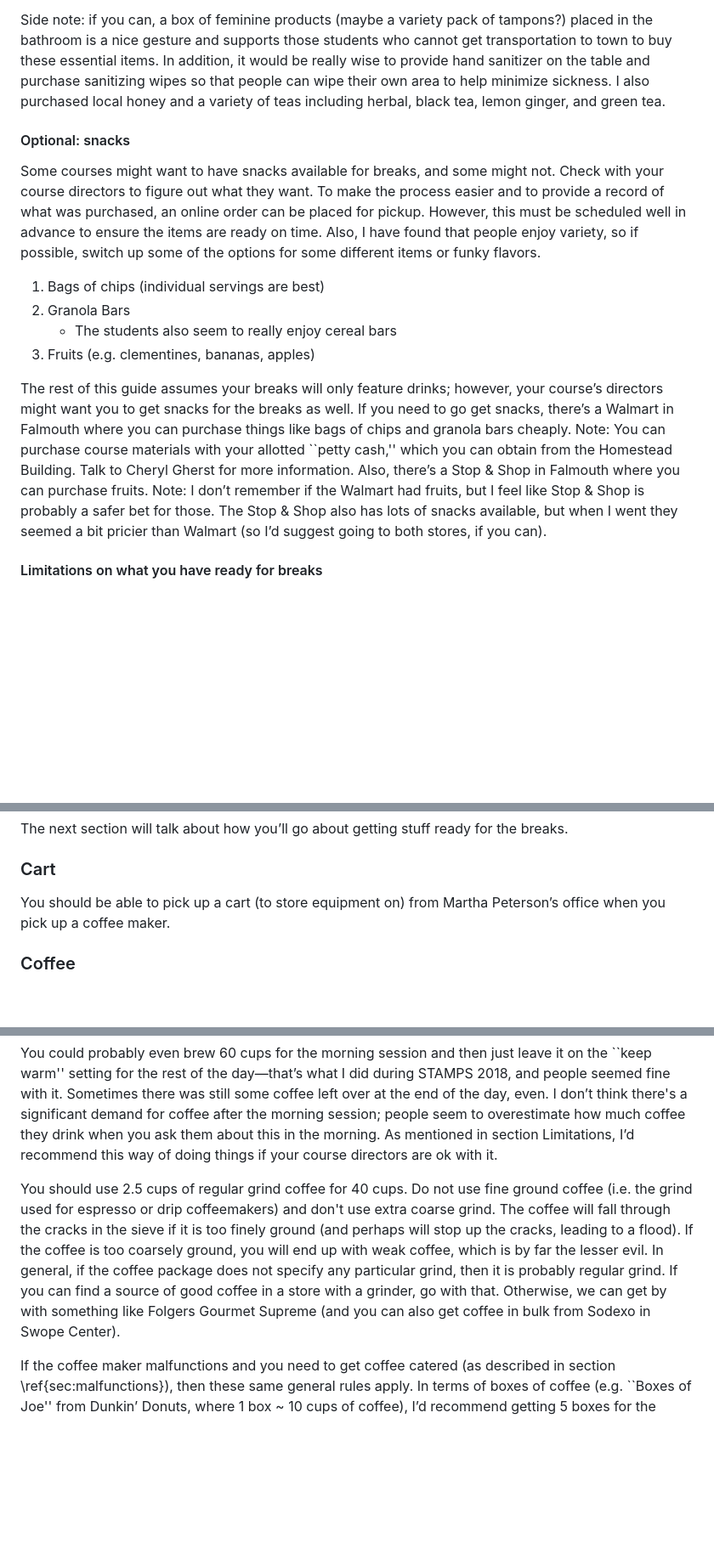
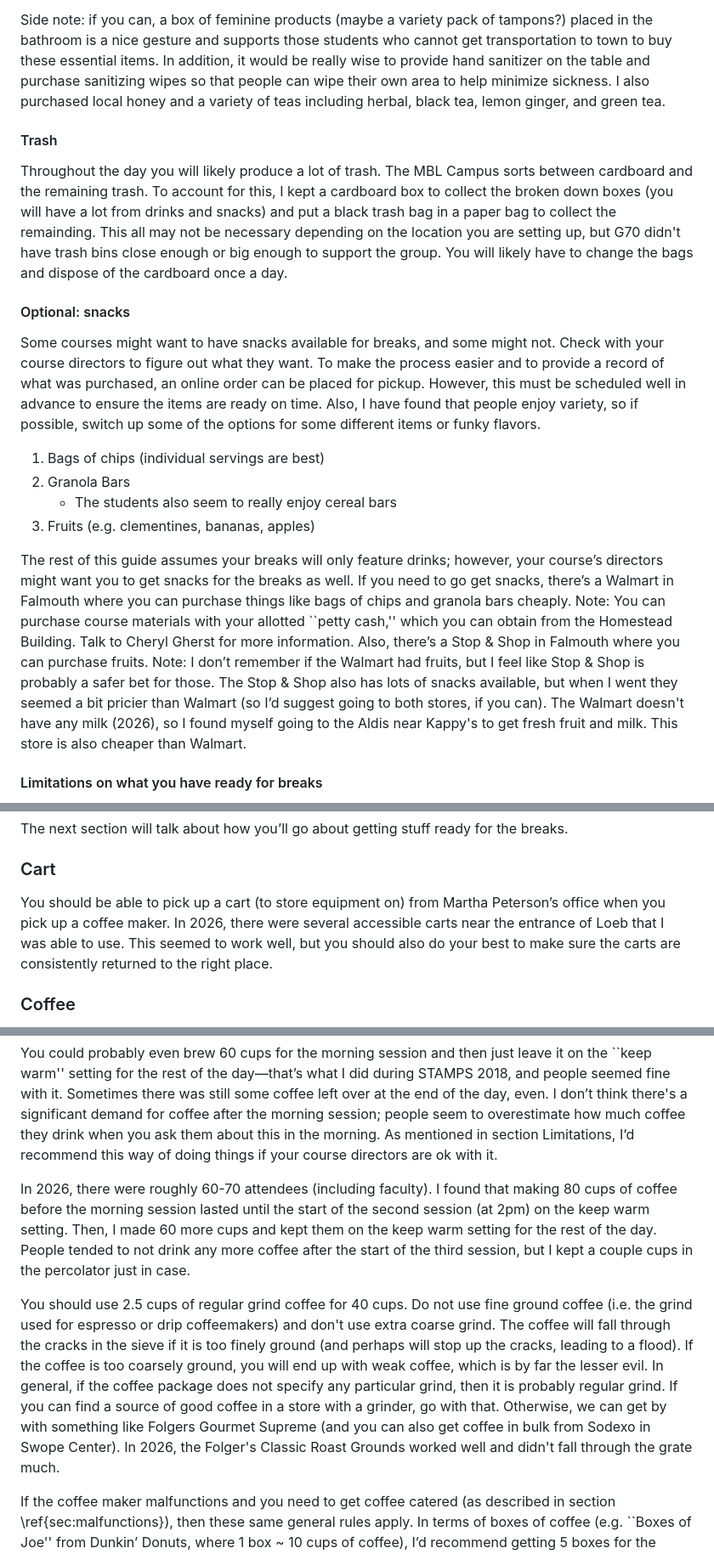
Before and after one commit to molevolworkshop/mole-logistics, a Markdown page: tas-info/course-assistant-handbook.md, 3 parts joined by grey strips. Shown at 85% size. GitHub-like rendering; blank space fills up the shorter version.

```diff
--- a/tas-info/course-assistant-handbook.md
+++ b/tas-info/course-assistant-handbook.md
@@ -79,6 +79,10 @@ You can usually just keep these sorts of things on the cart assigned to you, or
 
 Side note: if you can, a box of feminine products (maybe a variety pack of tampons?) placed in the bathroom is a nice gesture and supports those students who cannot get transportation to town to buy these essential items. In addition, it would be really wise to provide hand sanitizer on the table and purchase sanitizing wipes so that people can wipe their own area to help minimize sickness. I also purchased local honey and a variety of teas including herbal, black tea, lemon ginger, and green tea.
 
+#### Trash
+
+Throughout the day you will likely produce a lot of trash. The MBL Campus sorts between cardboard and the remaining trash. To account for this, I kept a cardboard box to collect the broken down boxes (you will have a lot from drinks and snacks) and put a black trash bag in a paper bag to collect the remainding. This all may not be necessary depending on the location you are setting up, but G70 didn't have trash bins close enough or big enough to support the group. You will likely have to change the bags and dispose of the cardboard once a day.
+
 #### Optional: snacks
 
 Some courses might want to have snacks available for breaks, and some might not. Check with your course directors to figure out what they want. To make the process easier and to provide a record of what was purchased, an online order can be placed for pickup. However, this must be scheduled well in advance to ensure the items are ready on time.
@@ -89,8 +93,7 @@ Also, I have found that people enjoy variety, so if possible, switch up some of
     - The students also seem to really enjoy cereal bars
 3. Fruits (e.g. clementines, bananas, apples)
 
-
-The rest of this guide assumes your breaks will only feature drinks; however, your course’s directors might want you to get snacks for the breaks as well. If you need to go get snacks, there’s a Walmart in Falmouth where you can purchase things like bags of chips and granola bars cheaply. Note: You can purchase course materials with your allotted ``petty cash,'' which you can obtain from the Homestead Building. Talk to Cheryl Gherst for more information. Also, there’s a Stop \& Shop in Falmouth where you can purchase fruits. Note: I don’t remember if the Walmart had fruits, but I feel like Stop \& Shop is probably a safer bet for those. The Stop \& Shop also has lots of snacks available, but when I went they seemed a bit pricier than Walmart (so I’d suggest going to both stores, if you can).
+The rest of this guide assumes your breaks will only feature drinks; however, your course’s directors might want you to get snacks for the breaks as well. If you need to go get snacks, there’s a Walmart in Falmouth where you can purchase things like bags of chips and granola bars cheaply. Note: You can purchase course materials with your allotted ``petty cash,'' which you can obtain from the Homestead Building. Talk to Cheryl Gherst for more information. Also, there’s a Stop \& Shop in Falmouth where you can purchase fruits. Note: I don’t remember if the Walmart had fruits, but I feel like Stop \& Shop is probably a safer bet for those. The Stop \& Shop also has lots of snacks available, but when I went they seemed a bit pricier than Walmart (so I’d suggest going to both stores, if you can). The Walmart doesn't have any milk (2026), so I found myself going to the Aldis near Kappy's to get fresh fruit and milk. This store is also cheaper than Walmart.
 
 #### Limitations on what you have ready for breaks
 
@@ -106,7 +109,7 @@ The next section will talk about how you’ll go about getting stuff ready for t
 
 ### Cart
 
-You should be able to pick up a cart (to store equipment on) from Martha Peterson’s office when you pick up a coffee maker.
+You should be able to pick up a cart (to store equipment on) from Martha Peterson’s office when you pick up a coffee maker. In 2026, there were several accessible carts near the entrance of Loeb that I was able to use. This seemed to work well, but you should also do your best to make sure the carts are consistently returned to the right place.
 
 ### Coffee
 
@@ -126,8 +129,9 @@ Additionally, I found it challenging to remove the used grinds from the percolat
 
 You could probably even brew 60 cups for the morning session and then just leave it on the ``keep warm'' setting for the rest of the day—that’s what I did during STAMPS 2018, and people seemed fine with it. Sometimes there was still some coffee left over at the end of the day, even. I don’t think there's a significant demand for coffee after the morning session; people seem to overestimate how much coffee they drink when you ask them about this in the morning. As mentioned in section Limitations, I’d recommend this way of doing things if your course directors are ok with it.
 
-You should use 2.5 cups of regular grind coffee for 40 cups. Do not use fine ground coffee (i.e. the grind used for espresso or drip coffeemakers) and don't use extra coarse grind. The coffee will fall through the cracks in the sieve if it is too finely ground (and perhaps will stop up the cracks, leading to a flood). If the coffee is too coarsely ground, you will end up with weak coffee, which is by far the lesser evil. In general, if the coffee package does not specify any particular grind, then it is probably regular grind. If you can find a source of good coffee in a store with a grinder, go with that. Otherwise, we can get by with something like Folgers Gourmet Supreme (and you can also get coffee in bulk from Sodexo in Swope Center).
+In 2026, there were roughly 60-70 attendees (including faculty). I found that making 80 cups of coffee before the morning session lasted until the start of the second session (at 2pm) on the keep warm setting. Then, I made 60 more cups and kept them on the keep warm setting for the rest of the day. People tended to not drink any more coffee after the start of the third session, but I kept a couple cups in the percolator just in case.
 
+You should use 2.5 cups of regular grind coffee for 40 cups. Do not use fine ground coffee (i.e. the grind used for espresso or drip coffeemakers) and don't use extra coarse grind. The coffee will fall through the cracks in the sieve if it is too finely ground (and perhaps will stop up the cracks, leading to a flood). If the coffee is too coarsely ground, you will end up with weak coffee, which is by far the lesser evil. In general, if the coffee package does not specify any particular grind, then it is probably regular grind. If you can find a source of good coffee in a store with a grinder, go with that. Otherwise, we can get by with something like Folgers Gourmet Supreme (and you can also get coffee in bulk from Sodexo in Swope Center). In 2026, the Folger's Classic Roast Grounds worked well and didn't fall through the grate much.
 
 If the coffee maker malfunctions and you need to get coffee catered (as described in section \ref{sec:malfunctions}), then these same general rules apply. In terms of boxes of coffee (e.g. ``Boxes of Joe'' from Dunkin’ Donuts, where 1 box ~ 10 cups of coffee), I’d recommend getting 5 boxes for the morning session, for example. But it’s up to you, and what you think is appropriate. Note: Also, getting coffee catered is relatively expensive, to the point where I’d say that it makes sense to just get 5–6 boxes of coffee in the morning and use those for the rest of the day.
 
```
Also changed, not shown: other parts of tas-info/course-assistant-handbook.md (+30 -4 lines).
